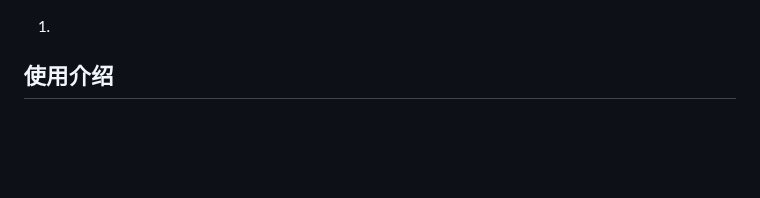
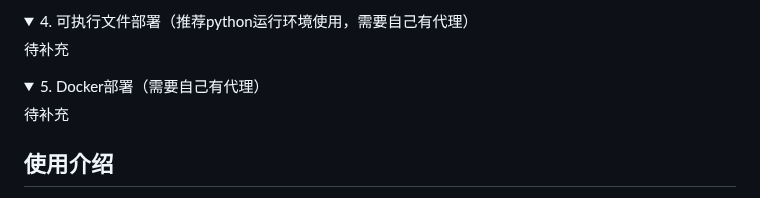
Before and after one commit to LiangYang666/ChatGPT-Web, a Markdown page: README.md, the part around one of its changes. GitHub-like rendering; folded sections open; blank space fills up the shorter version.

```diff
--- a/README.md
+++ b/README.md
@@ -40,6 +74,19 @@
 
 </details>
 
+<details>
+<summary>4. 可执行文件部署（推荐python运行环境使用，需要自己有代理）</summary>
+
+待补充
+
+</details>
+
+<details>
+<summary>5. Docker部署（需要自己有代理）</summary>
+
+待补充
+
+</details>
 
 ## 使用介绍
 - 开启程序后进入如下页面
```
Also changed, not shown: other parts of README.md (+48 -14 lines).
